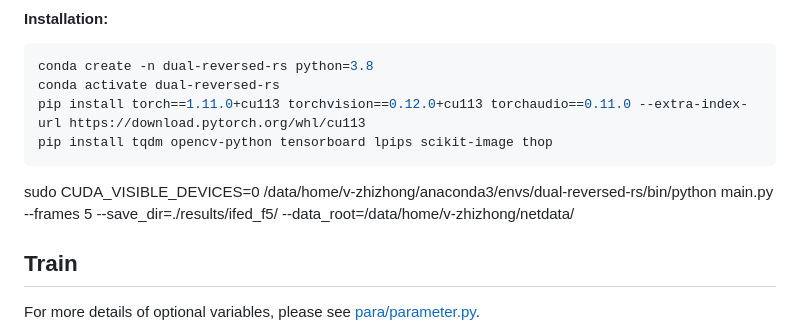
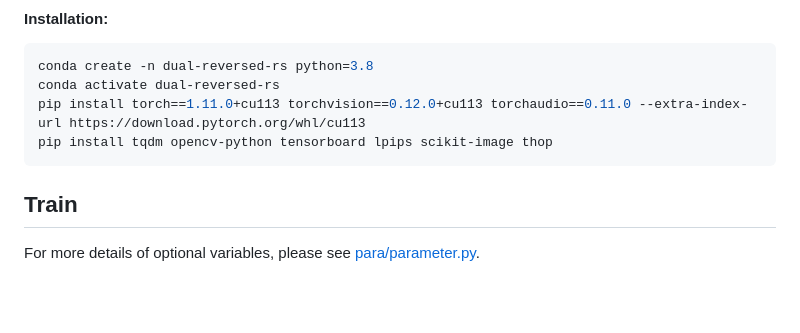
Before and after one commit to zzh-tech/Dual-Reversed-RS, a Markdown page: README.md, the part around the change. GitHub-like rendering; blank space fills up the shorter version.

````diff
--- a/README.md
+++ b/README.md
@@ -37,8 +37,6 @@ conda activate dual-reversed-rs
 pip install torch==1.11.0+cu113 torchvision==0.12.0+cu113 torchaudio==0.11.0 --extra-index-url https://download.pytorch.org/whl/cu113
 pip install tqdm opencv-python tensorboard lpips scikit-image thop
 ```
-
-sudo CUDA_VISIBLE_DEVICES=0 /data/home/v-zhizhong/anaconda3/envs/dual-reversed-rs/bin/python main.py --frames 5 --save_dir=./results/ifed_f5/ --data_root=/data/home/v-zhizhong/netdata/
 
 ## Train
 
````
